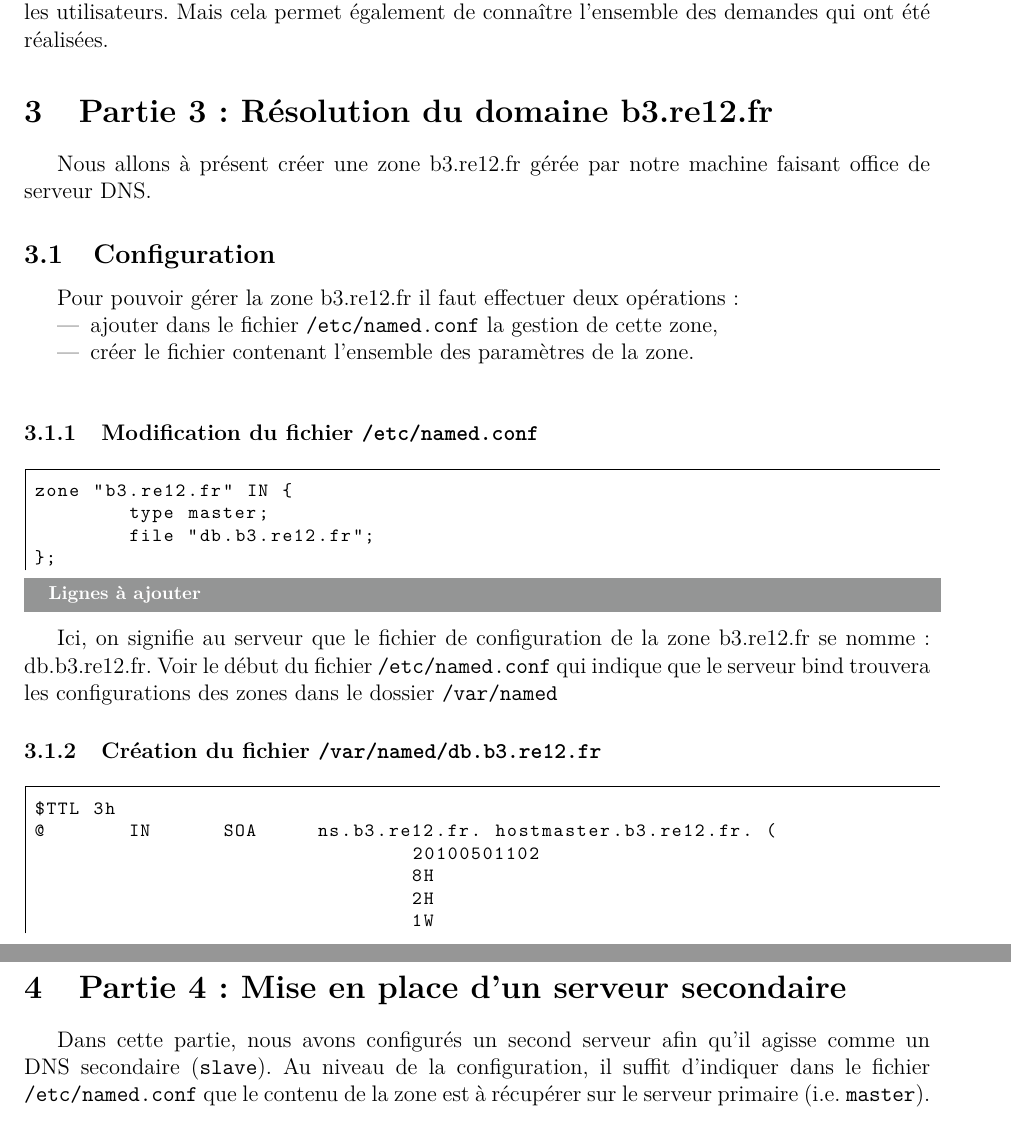
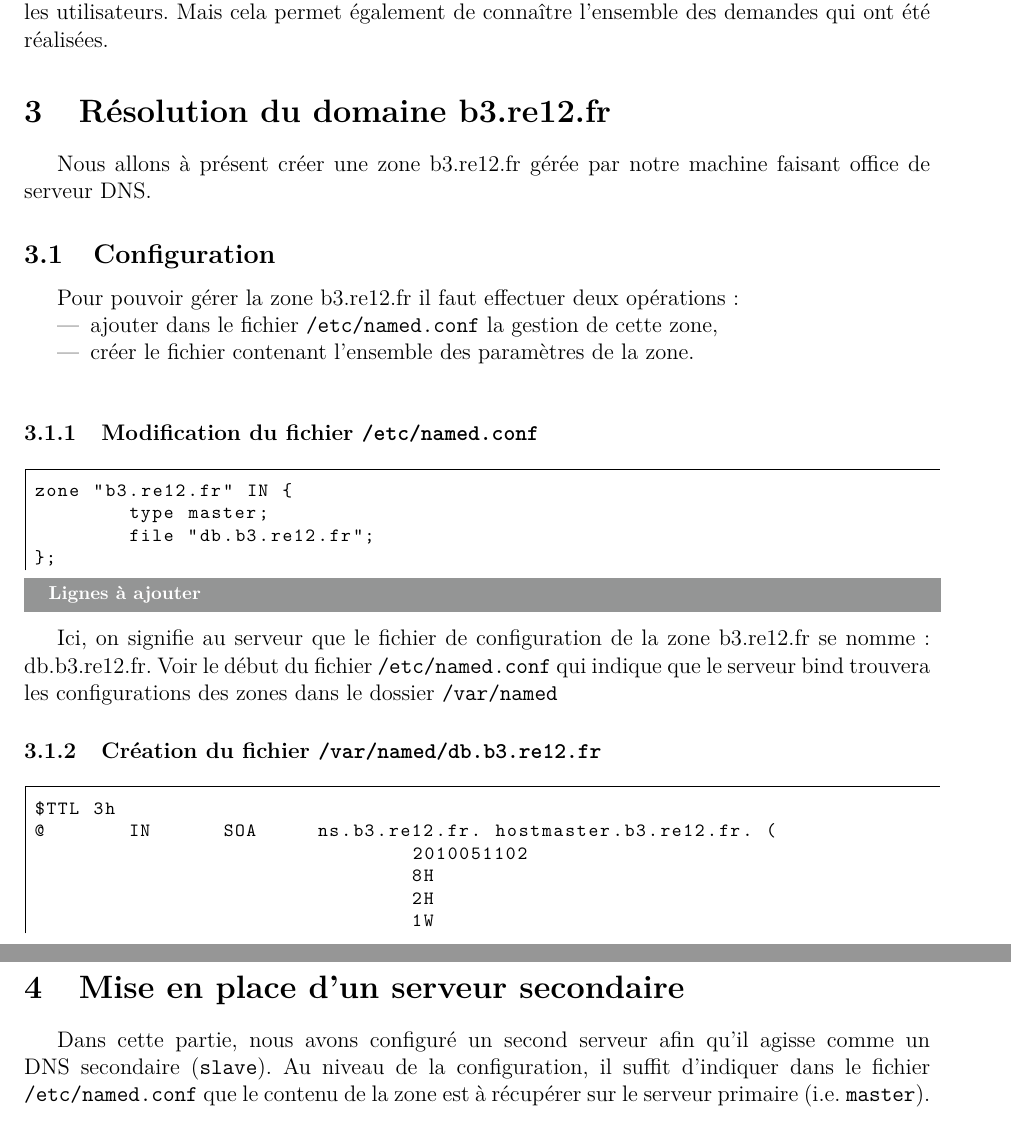
Before and after one commit to ludovicterrier/re12, a LaTeX document (TP3/TP3.tex): two parts of pages 6 and 9 of 9, joined at a grey line, cut so that both start at the same text. Compiled offline with pdfLaTeX.

Commit message:
apres correction

```diff
--- a/TP3/TP3.tex
+++ b/TP3/TP3.tex
@@ -313,7 +313,7 @@ Dans cette capture, on voit que le client effectue sa requête sur le serveur re
 
 
 
-\section{Partie 3 : Résolution du domaine b3.re12.fr}
+\section{Résolution du domaine b3.re12.fr}
 
 Nous allons à présent créer une zone b3.re12.fr gérée par notre machine faisant office de serveur DNS.
 
@@ -343,7 +343,7 @@ Ici, on signifie au serveur que le fichier de configuration de la zone b3.re12.f
 \begin{lstlisting}[title=Ensemble des paramètres de la zone]
 $TTL 3h
 @       IN      SOA     ns.b3.re12.fr. hostmaster.b3.re12.fr. (
-                                20100501102
+                                2010051102
                                 8H
                                 2H
                                 1W
@@ -404,9 +404,9 @@ A 192.168.3.129
 
 
 \clearpage
-\section{Partie 4 : Mise en place d'un serveur secondaire}
+\section{Mise en place d'un serveur secondaire}
 
-Dans cette partie, nous avons configurés un second serveur afin qu'il agisse comme un DNS secondaire (\texttt{slave}). Au niveau de la configuration, il suffit d'indiquer dans le fichier \texttt{/etc/named.conf} que le contenu de la zone est à récupérer sur le serveur primaire (i.e. \texttt{master}).\\
+Dans cette partie, nous avons configuré un second serveur afin qu'il agisse comme un DNS secondaire (\texttt{slave}). Au niveau de la configuration, il suffit d'indiquer dans le fichier \texttt{/etc/named.conf} que le contenu de la zone est à récupérer sur le serveur primaire (i.e. \texttt{master}).\\
 
 
 \begin{lstlisting}[title=Configuration du serveur secondaire]
```
Also changed, not shown: TP3/TP3.tex (4 more changed lines).
